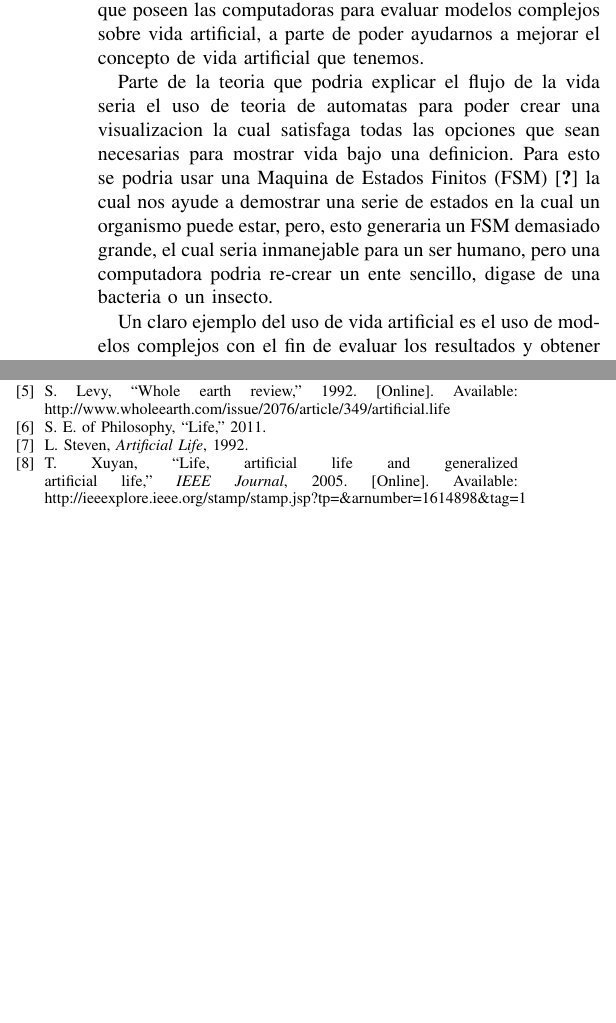
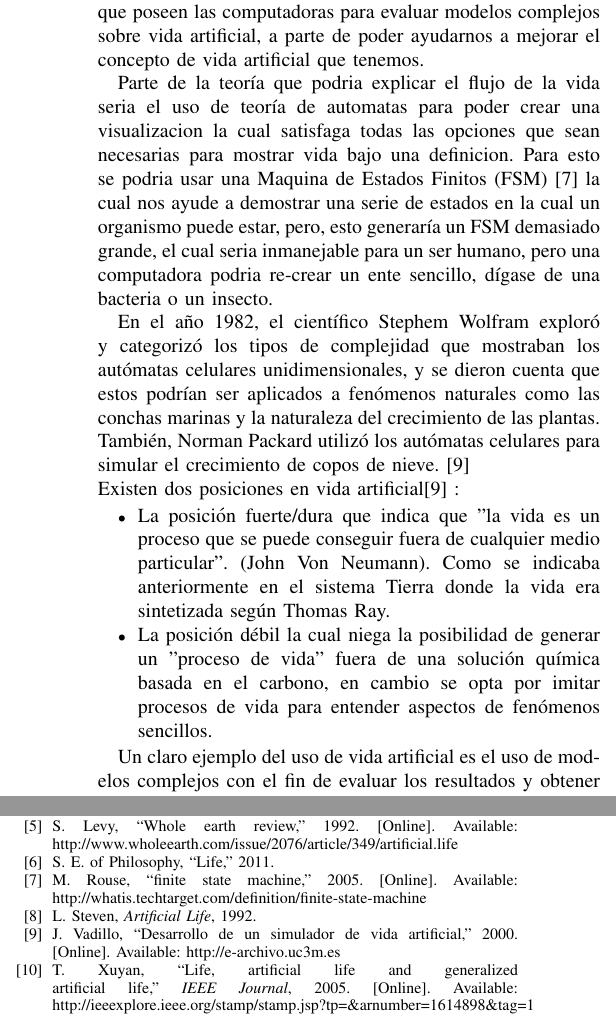
Before and after one commit to exolain/Vida_artificial, a LaTeX paper (vida_artificial.tex, which reads vida_artificial.bib): two parts of the columns of page 2 of 2, joined at a grey line, cut so that both start at the same text, the shorter picture padded with empty space. Compiled offline with pdfLaTeX.

Commit message:
la pastilla me noqueo

```diff
--- a/vida_artificial.bib
+++ b/vida_artificial.bib
@@ -57,3 +57,9 @@
   URL 	    = "http://www.wholeearth.com/issue/2076/article/349/artificial.life",
   year      =  1992
 }
+
+@article{VAD01,
+  author    = "Julio Vadillo",
+  title     = "Desarrollo de un Simulador de Vida Artificial",
+  URL 	    = "http://e-archivo.uc3m.es",
+  year = 2000
@@ -59,0 +71,3 @@
+  URL 	    = "http://whatis.techtarget.com/definition/finite-state-machine",
+  year = 2005
+}
--- a/vida_artificial.tex
+++ b/vida_artificial.tex
@@ -60,10 +60,19 @@ Tambi\'en es importante entender lo que es la vida natural, la cual tiene las si
 \item Inteligencia y emociones, tales como el humano u otros animales
 \end{itemize}
 
-Pero qu\'e pasa cuando la bi\'ologia y las ciencias de la computaci\'on se mezclan, con esto surge la pregunta, ser\'a el poder computacional actual capaz de emular las cualidades necesarias para crear vida artificial? A esto se ha llamado vida `in-silico' \cite{artificiallifeLevy, lifeStanfordPhi} esto por el uso de los chips semiconductores necesarios para el uso de software. El uso de la vida in-silico se debe primariamente a la gran capacidad de procesamiento que poseen las computadoras para evaluar modelos complejos sobre vida artificial, a parte de poder ayudarnos a mejorar el concepto de vida artificial que tenemos.
+Pero qu\'e pasa cuando la biolog\'ia y las ciencias de la computaci\'on se mezclan, con esto surge la pregunta, ser\'a el poder computacional actual capaz de emular las cualidades necesarias para crear vida artificial? A esto se ha llamado vida `in-silico' \cite{artificiallifeLevy, lifeStanfordPhi} esto por el uso de los chips semiconductores necesarios para el uso de software. El uso de la vida in-silico se debe primariamente a la gran capacidad de procesamiento que poseen las computadoras para evaluar modelos complejos sobre vida artificial, a parte de poder ayudarnos a mejorar el concepto de vida artificial que tenemos.
 
-Parte de la teoria que podria explicar el flujo de la vida seria el uso de teoria de automatas para poder crear una visualizacion la cual satisfaga todas las opciones que sean necesarias para mostrar vida bajo una definicion. Para esto se podria usar una Maquina de Estados Finitos (FSM) \cite{???} la cual nos ayude a demostrar una serie de estados en la cual un organismo puede estar, pero, esto generaria un FSM demasiado grande, el cual seria inmanejable para un ser humano, pero una computadora podria re-crear un ente sencillo, digase de una bacteria o un insecto.
+Parte de la teor\'ia que podria explicar el flujo de la vida seria el uso de teor\'ia de automatas para poder crear una visualizacion la cual satisfaga todas las opciones que sean necesarias para mostrar vida bajo una definicion. Para esto se podria usar una Maquina de Estados Finitos (FSM) \cite{MARG01} la cual nos ayude a demostrar una serie de estados en la cual un organismo puede estar, pero, esto generar\'ia un FSM demasiado grande, el cual seria inmanejable para un ser humano, pero una computadora podria re-crear un ente sencillo, d\'igase de una bacteria o un insecto.
 % Expander y revisar ortografia, no tengo acceso a tildes! D:
+%tildes agregadas
+
+En el a\~no 1982, el cient\'ifico Stephem Wolfram explor\'o y categoriz\'o los tipos de complejidad que mostraban los autómatas celulares unidimensionales, y se dieron cuenta que estos podr\'ian ser aplicados a fen\'omenos naturales como las conchas marinas y la naturaleza del crecimiento de las plantas. Tambi\'en, Norman Packard utiliz\'o los aut\'omatas celulares para simular el crecimiento de copos de nieve. \cite{VAD01} \\
+Existen dos posiciones en vida artificial\cite{VAD01} :
+\begin{itemize}
+\item La posici\'on fuerte/dura que indica que "la vida es un proceso que se puede conseguir fuera de cualquier medio particular". (John Von Neumann). Como se indicaba anteriormente en el sistema Tierra donde la vida era sintetizada seg\'un Thomas Ray.
+\item La posici\'on d\'ebil la cual niega la posibilidad de generar un "proceso de vida" fuera de una soluci\'on qu\'imica basada en el carbono, en cambio se opta por imitar procesos de vida para entender aspectos de fen\'omenos sencillos.
+\end{itemize}
+
 
 Un claro ejemplo del uso de vida artificial es el uso de modelos complejos con el fin de evaluar los resultados y obtener una simulaci\'on para satisfacer las pruebas necesarias, estos modelos pueden ayudarnos a explicar un comportamiento espec\'ifico. Tomemos el caso de las abejas arboricuas Apis mellifera, las cuales recolectan polen con el fin de transformarlo en miel y mantener la supervivencia de su colonia, estas poseen un comportamiento interesante a la hora de escojer las flores adecuadas, debido a que solamente estas proporcionan el polem adecuado para producir su preciada miel. \cite{ZOE01} El uso de vida artificial es imprecidible para poder crear un ambiente digital en el cual las abejas virtuales o agentes puedan interactuar con su medio, asimismo se pueden evaluar ambientes mas complejos y reducir el trabajo de campo.
 
```
Also changed, not shown: vida_artificial.pdf, vida_artificial.bib (5 more changed lines), vida_artificial.tex (2 more changed lines).
